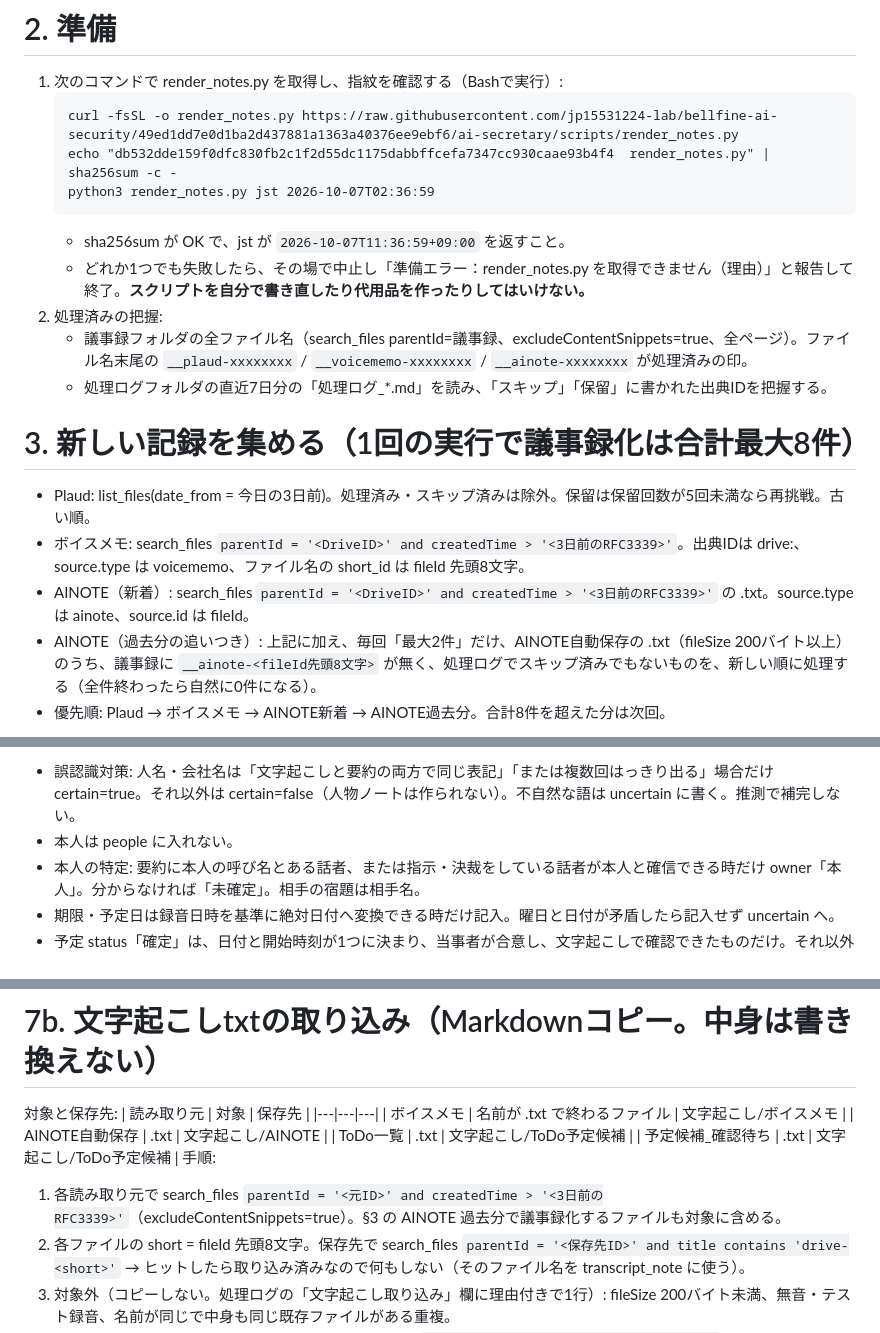
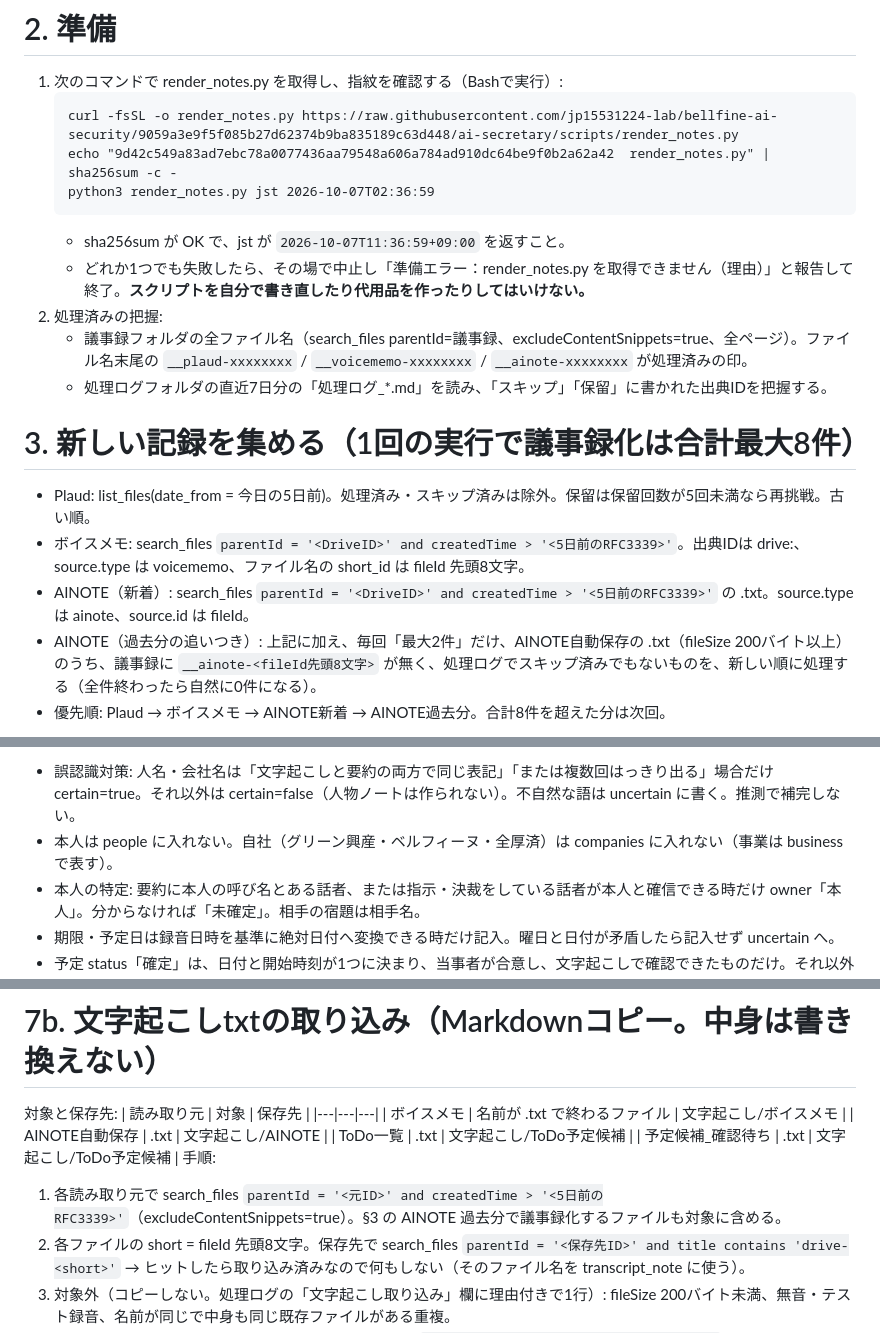
Before and after one commit to jp15531224-lab/bellfine-ai-security, a Markdown page: ai-secretary/prompts/obsidian_sync_routine.md, 3 parts joined by grey strips. GitHub-like rendering.

Commit message:
Routine v4: 取得期間を5日に拡大、自社を取引先にしない、render_notes v1.2.1 を固定
Co-Authored-By: Claude Opus 5.5 <noreply@anthropic.com>
Claude-Session: https://claude.ai/code/session_01LmbpQ6HGfQf5DGNKNdYZ5u

````diff
--- a/ai-secretary/prompts/obsidian_sync_routine.md
+++ b/ai-secretary/prompts/obsidian_sync_routine.md
@@ -38,8 +38,8 @@
 # 2. 準備
 1. 次のコマンドで render_notes.py を取得し、指紋を確認する（Bashで実行）:
    ```
-   curl -fsSL -o render_notes.py https://raw.githubusercontent.com/jp15531224-lab/bellfine-ai-security/49ed1dd7e0d1ba2d437881a1363a40376ee9ebf6/ai-secretary/scripts/render_notes.py
-   echo "db532dde159f0dfc830fb2c1f2d55dc1175dabbffcefa7347cc930caae93b4f4  render_notes.py" | sha256sum -c -
+   curl -fsSL -o render_notes.py https://raw.githubusercontent.com/jp15531224-lab/bellfine-ai-security/9059a3e9f5f085b27d62374b9ba835189c63d448/ai-secretary/scripts/render_notes.py
+   echo "9d42c549a83ad7ebc78a0077436aa79548a606a784ad910dc64be9f0b2a62a42  render_notes.py" | sha256sum -c -
    python3 render_notes.py jst 2026-10-07T02:36:59
    ```
    - sha256sum が OK で、jst が `2026-10-07T11:36:59+09:00` を返すこと。
@@ -49,9 +49,9 @@
    - 処理ログフォルダの直近7日分の「処理ログ_*.md」を読み、「スキップ」「保留」に書かれた出典IDを把握する。
 
 # 3. 新しい記録を集める（1回の実行で議事録化は合計最大8件）
-- Plaud: list_files(date_from = 今日の3日前)。処理済み・スキップ済みは除外。保留は保留回数が5回未満なら再挑戦。古い順。
-- ボイスメモ: search_files `parentId = '<DriveID>' and createdTime > '<3日前のRFC3339>'`。出典IDは drive:<fileId>、source.type は voicememo、ファイル名の short_id は fileId 先頭8文字。
-- AINOTE（新着）: search_files `parentId = '<DriveID>' and createdTime > '<3日前のRFC3339>'` の .txt。source.type は ainote、source.id は fileId。
+- Plaud: list_files(date_from = 今日の5日前)。処理済み・スキップ済みは除外。保留は保留回数が5回未満なら再挑戦。古い順。
+- ボイスメモ: search_files `parentId = '<DriveID>' and createdTime > '<5日前のRFC3339>'`。出典IDは drive:<fileId>、source.type は voicememo、ファイル名の short_id は fileId 先頭8文字。
+- AINOTE（新着）: search_files `parentId = '<DriveID>' and createdTime > '<5日前のRFC3339>'` の .txt。source.type は ainote、source.id は fileId。
 - AINOTE（過去分の追いつき）: 上記に加え、毎回「最大2件」だけ、AINOTE自動保存の .txt（fileSize 200バイト以上）のうち、議事録に `__ainote-<fileId先頭8文字>` が無く、処理ログでスキップ済みでもないものを、新しい順に処理する（全件終わったら自然に0件になる）。
 - 優先順: Plaud → ボイスメモ → AINOTE新着 → AINOTE過去分。合計8件を超えた分は次回。
 
@@ -83,7 +83,7 @@
 ```
 ルール:
 - 誤認識対策: 人名・会社名は「文字起こしと要約の両方で同じ表記」「または複数回はっきり出る」場合だけ certain=true。それ以外は certain=false（人物ノートは作られない）。不自然な語は uncertain に書く。推測で補完しない。
-- 本人は people に入れない。
+- 本人は people に入れない。自社（グリーン興産・ベルフィーヌ・全厚済）は companies に入れない（事業は business で表す）。
 - 本人の特定: 要約に本人の呼び名とある話者、または指示・決裁をしている話者が本人と確信できる時だけ owner「本人」。分からなければ「未確定」。相手の宿題は相手名。
 - 期限・予定日は録音日時を基準に絶対日付へ変換できる時だけ記入。曜日と日付が矛盾したら記入せず uncertain へ。
 - 予定 status「確定」は、日付と開始時刻が1つに決まり、当事者が合意し、文字起こしで確認できたものだけ。それ以外は全て「要確認」と missing を書く。
@@ -113,7 +113,7 @@
 | ToDo一覧 <DriveID> | .txt | 文字起こし/ToDo予定候補 |
 | 予定候補_確認待ち <DriveID> | .txt | 文字起こし/ToDo予定候補 |
 手順:
-1. 各読み取り元で search_files `parentId = '<元ID>' and createdTime > '<3日前のRFC3339>'`（excludeContentSnippets=true）。§3 の AINOTE 過去分で議事録化するファイルも対象に含める。
+1. 各読み取り元で search_files `parentId = '<元ID>' and createdTime > '<5日前のRFC3339>'`（excludeContentSnippets=true）。§3 の AINOTE 過去分で議事録化するファイルも対象に含める。
 2. 各ファイルの short = fileId 先頭8文字。保存先で search_files `parentId = '<保存先ID>' and title contains 'drive-<short>'` → ヒットしたら取り込み済みなので何もしない（そのファイル名を transcript_note に使う）。
 3. 対象外（コピーしない。処理ログの「文字起こし取り込み」欄に理由付きで1行）: fileSize 200バイト未満、無音・テスト録音、名前が同じで中身も同じ既存ファイルがある重複。
 4. read_file_content で冒頭だけ読み、次の名前を決める: `YYYY-MM-DD_HHMM_<題>__drive-<short>.md`
````
Also changed, not shown: other parts of ai-secretary/prompts/obsidian_sync_routine.md (+1 -1 lines).
